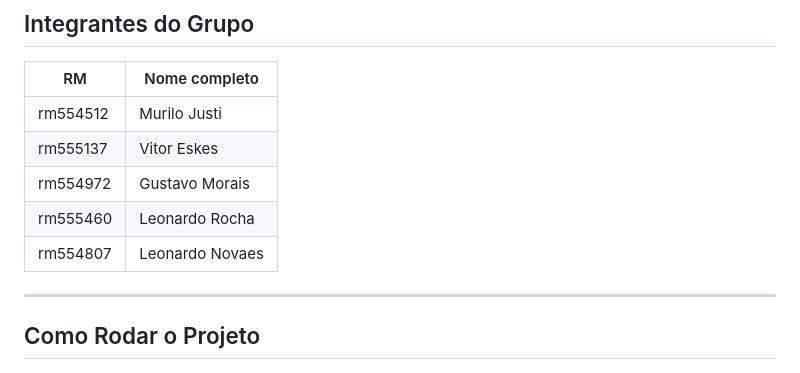
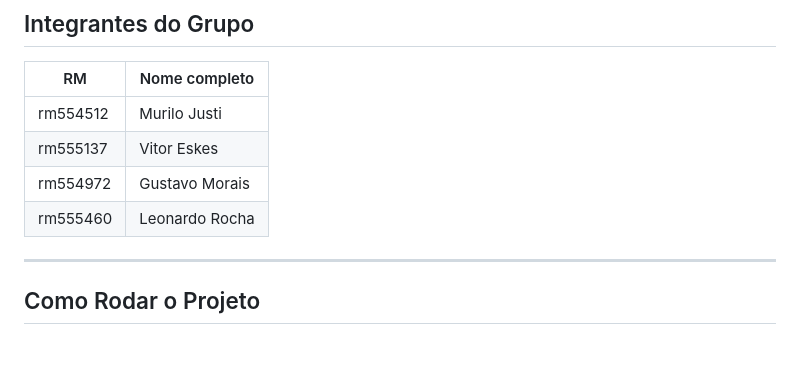
Before and after one commit to La-Elvis-Tech-2/fiap-mdi-cp1-cantina-elvis, a Markdown page: README.md, the part around the change. GitHub-like rendering.

Commit message:
Remove Leonardo Novaes from contributors list

```diff
--- a/README.md
+++ b/README.md
@@ -48,7 +48,6 @@ O CP1 entregou um MVP visual com navegação, listagem de produtos e carrinho mo
 | rm555137 | Vitor Eskes |
 | rm554972 | Gustavo Morais |
 | rm555460 | Leonardo Rocha |
-| rm554807 | Leonardo Novaes |
 
 ---
 
```
